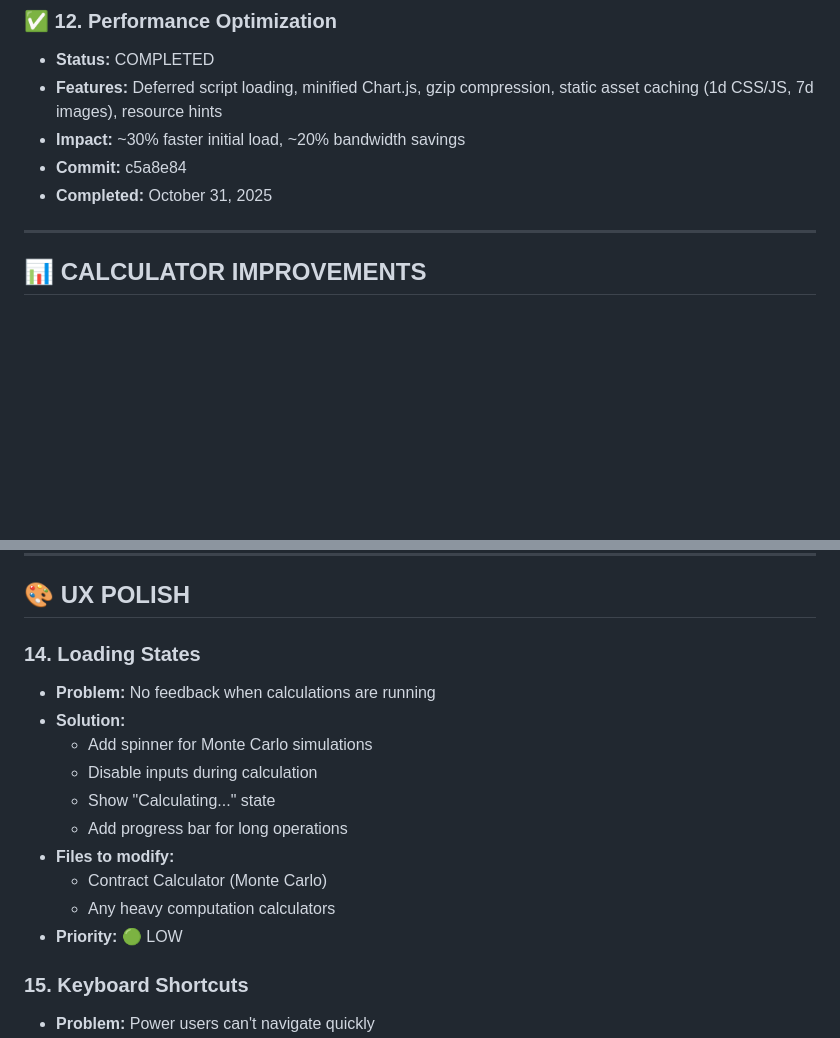
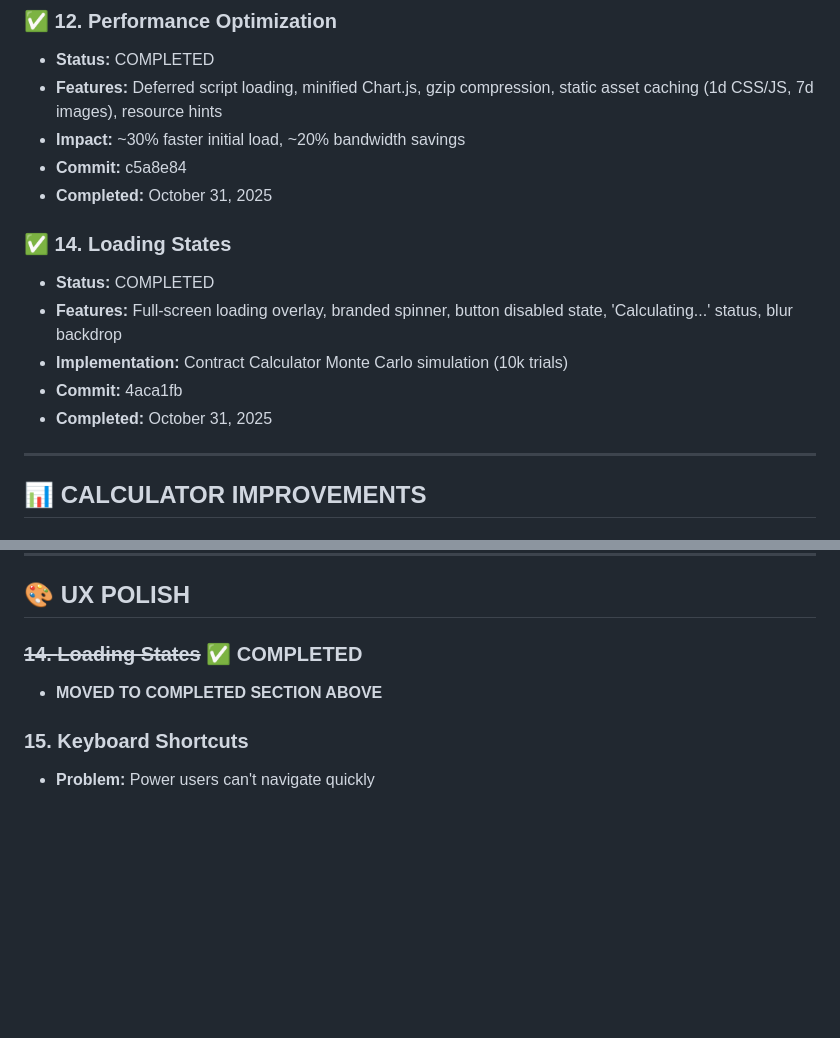
Before and after one commit to coreyolson/tradingcalcs, a Markdown page: ENHANCEMENT_PLAN.md, 2 parts joined by grey strips. GitHub-like rendering; blank space fills up the shorter version.

Commit message:
Update ENHANCEMENT_PLAN.md - Mark loading states as completed

```diff
--- a/ENHANCEMENT_PLAN.md
+++ b/ENHANCEMENT_PLAN.md
@@ -83,6 +83,13 @@
 - **Commit:** c5a8e84
 - **Completed:** October 31, 2025
 
+### ✅ 14. **Loading States**
+- **Status:** COMPLETED
+- **Features:** Full-screen loading overlay, branded spinner, button disabled state, 'Calculating...' status, blur backdrop
+- **Implementation:** Contract Calculator Monte Carlo simulation (10k trials)
+- **Commit:** 4aca1fb
+- **Completed:** October 31, 2025
+
 ---
 
 ## 📊 CALCULATOR IMPROVEMENTS
@@ -116,17 +123,8 @@
 
 ## 🎨 UX POLISH
 
-### 14. **Loading States**
-- **Problem:** No feedback when calculations are running
-- **Solution:**
-  - Add spinner for Monte Carlo simulations
-  - Disable inputs during calculation
-  - Show "Calculating..." state
-  - Add progress bar for long operations
-- **Files to modify:**
-  - Contract Calculator (Monte Carlo)
-  - Any heavy computation calculators
-- **Priority:** 🟢 LOW
+### ~~14. **Loading States**~~ ✅ COMPLETED
+- **MOVED TO COMPLETED SECTION ABOVE**
 
 ### 15. **Keyboard Shortcuts**
 - **Problem:** Power users can't navigate quickly
```
